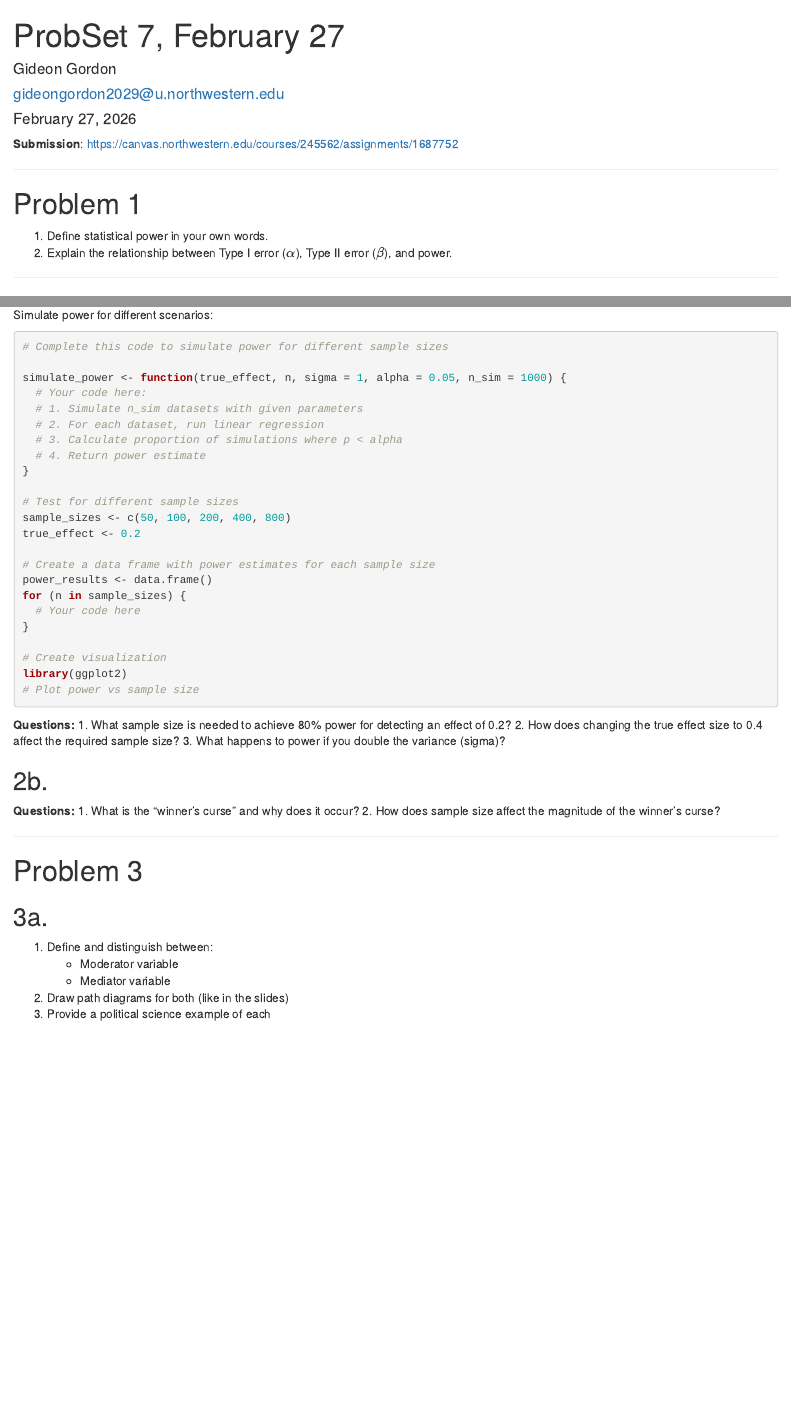
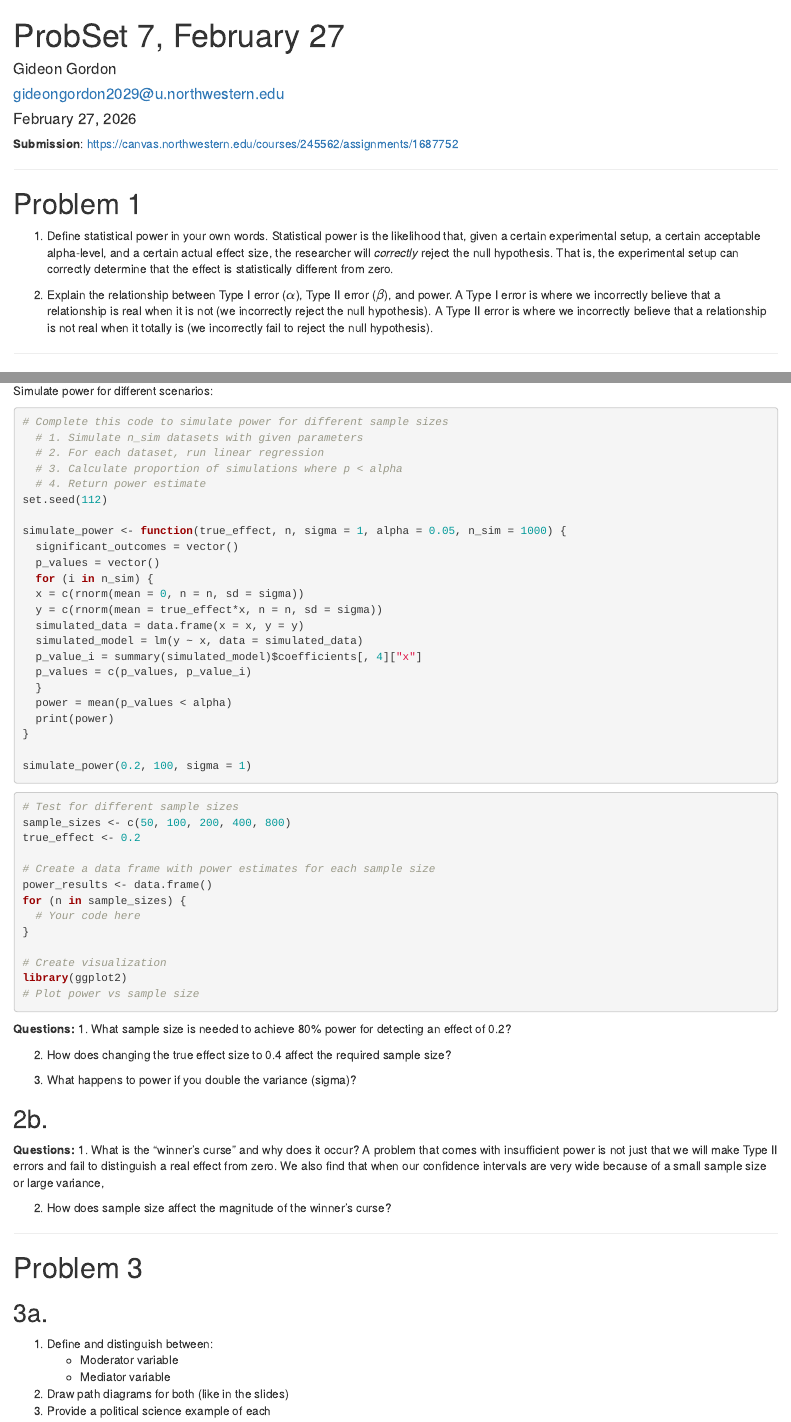
Before and after one commit to gideongordon2029-max/POLI_SCI-405-Winter-2026, an R Markdown document (ps7.Rmd): the page in a window 1100 px wide, from its top, and a second part further down, joined at a grey line. Rendered offline with R 4.5, knitr and Pandoc, with nearby package versions; code that draws random numbers runs with fixed seeds of ours; some code elsewhere in the file could not run offline.

Commit message:
Update ps7.Rmd
I am struggling bro

````diff
--- a/ps7.Rmd
+++ b/ps7.Rmd
@@ -39,8 +39,10 @@ header-includes:
 
 
 1. Define statistical power in your own words.
+Statistical power is the likelihood that, given a certain experimental setup, a certain acceptable alpha-level, and a certain actual effect size, the researcher will *correctly* reject the null hypothesis. That is, the experimental setup can correctly determine that the effect is statistically different from zero.
+
 2. Explain the relationship between Type I error ($\alpha$), Type II error ($\beta$), and power.
-
+A Type I error is where we incorrectly believe that a relationship is real when it is not (we incorrectly reject the null hypothesis). A Type II error is where we incorrectly believe that a relationship is not real when it totally is (we incorrectly fail to reject the null hypothesis).
 
 ---
 
@@ -51,15 +72,38 @@ header-includes:
 Simulate power for different scenarios:
 
-```{r problem2a, eval=FALSE}
+```{r problem2a1, eval=FALSE}
 # Complete this code to simulate power for different sample sizes
-
-simulate_power <- function(true_effect, n, sigma = 1, alpha = 0.05, n_sim = 1000) {
-  # Your code here:
   # 1. Simulate n_sim datasets with given parameters
   # 2. For each dataset, run linear regression
   # 3. Calculate proportion of simulations where p < alpha
   # 4. Return power estimate
+set.seed(112)
+
+simulate_power <- function(true_effect, n, sigma = 1, alpha = 0.05, n_sim = 1000) {
+  significant_outcomes = vector()
+  p_values = vector()
+  for (i in n_sim) {
+  x = c(rnorm(mean = 0, n = n, sd = sigma))
+  y = c(rnorm(mean = true_effect*x, n = n, sd = sigma))
+  simulated_data = data.frame(x = x, y = y)
+  simulated_model = lm(y ~ x, data = simulated_data)
+  p_value_i = summary(simulated_model)$coefficients[, 4]["x"]
+  p_values = c(p_values, p_value_i)
+  }
+  power = mean(p_values < alpha)
+  print(power)
 }
+
+simulate_power(0.2, 100, sigma = 1)
+
+
+```
+
+```{r}
+```
+
+
+```{r problem2a2, eval=FALSE}
 
 # Test for different sample sizes
 sample_sizes <- c(50, 100, 200, 400, 800)
@@ -78,13 +122,18 @@ library(ggplot2)
 
 **Questions:**
 1. What sample size is needed to achieve 80% power for detecting an effect of 0.2?
+
 2. How does changing the true effect size to 0.4 affect the required sample size?
+
 3. What happens to power if you double the variance (sigma)?
+
 
 ## 2b.
 
 **Questions:**
 1. What is the "winner's curse" and why does it occur?
+A problem that comes with insufficient power is not just that we will make Type II errors and fail to distinguish a real effect from zero. We also find that when our confidence intervals are very wide because of a small sample size or large variance,
+
 2. How does sample size affect the magnitude of the winner's curse?
 
 
````
Also changed, not shown: ps7.Rmd (20 more changed lines).
